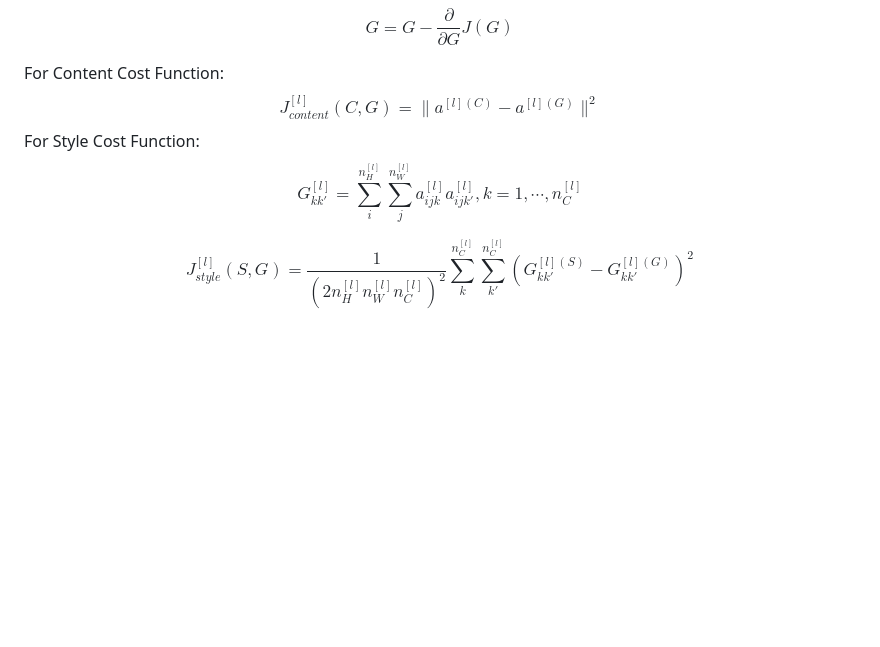
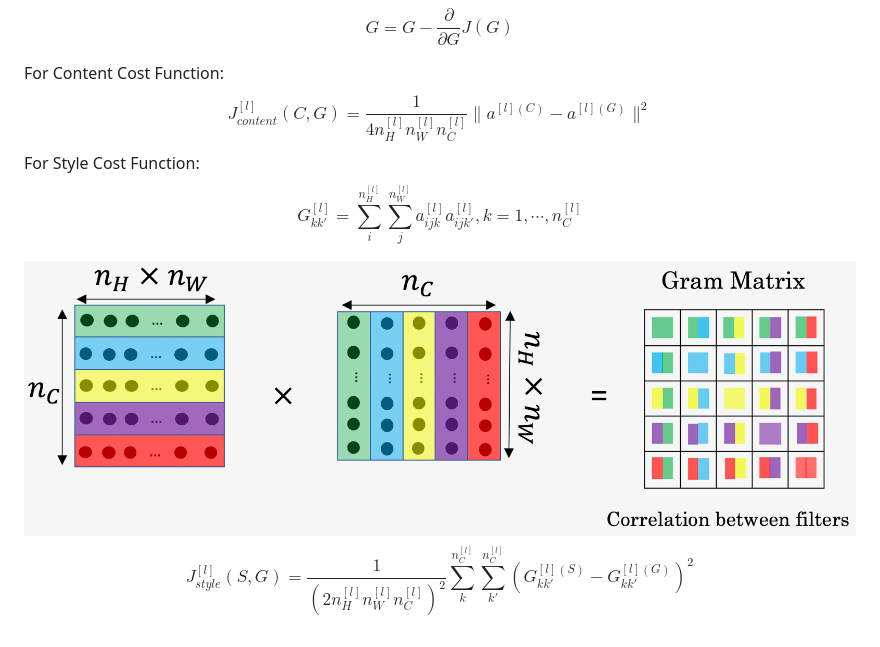
Before and after one commit to SF-Zhou/sf-zhou.github.io, a Markdown page: posts/ml/[2018.02.19 DeepLearning,Coursera,CNN]convolutional_neural_networks.md, the part around the change. GitHub-like rendering; pictures changed too: posts/images/747a9cd614b0b25cd17c133e93c78cd5.png (added); blank space fills up the shorter version.

Commit message:
add content in post: convolutional neural network gram matrix image

```diff
--- a/posts/ml/[2018.02.19 DeepLearning,Coursera,CNN]convolutional_neural_networks.md
+++ b/posts/ml/[2018.02.19 DeepLearning,Coursera,CNN]convolutional_neural_networks.md
@@ -119,13 +119,14 @@ $$
 
 For Content Cost Function:
 $$
-J_{content}^{[l]}(C, G) = \| a^{[l](C)}-a^{[l](G)} \|^2
+J_{content}^{[l]}(C, G) = \frac {1}{4 n_{H}^{[l]} n_{W}^{[l]} n_{C}^{[l]}} \| a^{[l](C)}-a^{[l](G)} \|^2
 $$
 For Style Cost Function:
 $$
 G_{kk'}^{[l]} = \sum_{i}^{n_{H}^{[l]}} \sum_{j}^{n_{W}^{[l]}} a_{ijk}^{[l]} a_{ijk'}^{[l]}, k = 1, \cdots, n_{C}^{[l]}
 $$
 
+![](../images/747a9cd614b0b25cd17c133e93c78cd5.png)
 $$
 J_{style}^{[l]}(S, G) = \frac {1}{(2 n_{H}^{[l]} n_{W}^{[l]} n_{C}^{[l]})^2} \sum_{k}^{n_C^{[l]}} \sum_{k'}^{n_C^{[l]}} {(G_{kk'}^{[l](S)} - G_{kk'}^{[l](G)})^2}
 $$
```
